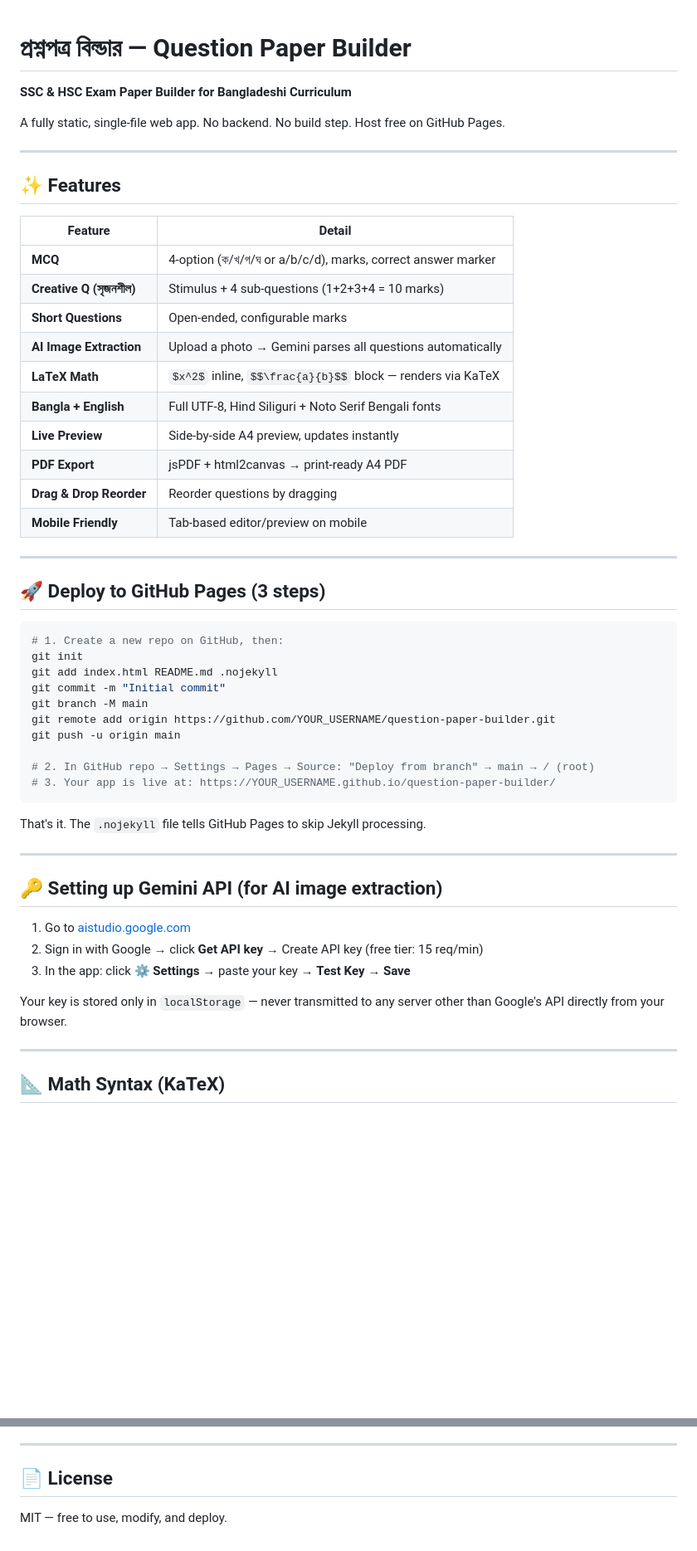
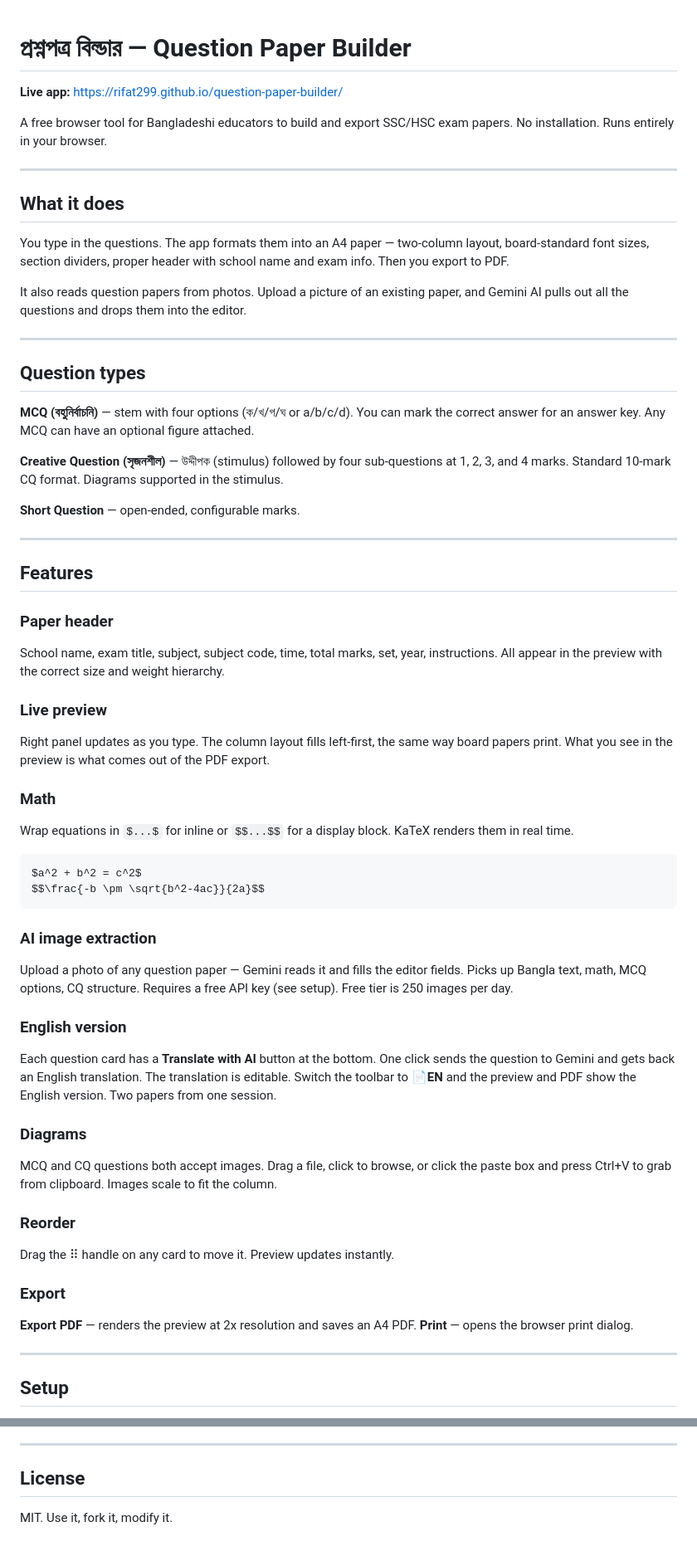
Before and after one commit to Rifat299/question-paper-builder, a Markdown page: README.md, 2 parts joined by grey strips. Shown at 83% size. Rendered like a GitHub page; blank space fills up the shorter version.

Commit message:
Updating clear instructions and features

````diff
--- a/README.md
+++ b/README.md
@@ -1,55 +1,62 @@
 # প্রশ্নপত্র বিল্ডার — Question Paper Builder
-**SSC & HSC Exam Paper Builder for Bangladeshi Curriculum**
 
-A fully static, single-file web app. No backend. No build step. Host free on GitHub Pages.
+**Live app:** https://rifat299.github.io/question-paper-builder/
+
+A free browser tool for Bangladeshi educators to build and export SSC/HSC exam papers. No installation. Runs entirely in your browser.
 
 ---
 
-## ✨ Features
+## What it does
 
-| Feature | Detail |
-|---|---|
-| **MCQ** | 4-option (ক/খ/গ/ঘ or a/b/c/d), marks, correct answer marker |
-| **Creative Q (সৃজনশীল)** | Stimulus + 4 sub-questions (1+2+3+4 = 10 marks) |
-| **Short Questions** | Open-ended, configurable marks |
-| **AI Image Extraction** | Upload a photo → Gemini parses all questions automatically |
-| **LaTeX Math** | `$x^2$` inline, `$$\frac{a}{b}$$` block — renders via KaTeX |
-| **Bangla + English** | Full UTF-8, Hind Siliguri + Noto Serif Bengali fonts |
-| **Live Preview** | Side-by-side A4 preview, updates instantly |
-| **PDF Export** | jsPDF + html2canvas → print-ready A4 PDF |
-| **Drag & Drop Reorder** | Reorder questions by dragging |
-| **Mobile Friendly** | Tab-based editor/preview on mobile |
+You type in the questions. The app formats them into an A4 paper — two-column layout, board-standard font sizes, section dividers, proper header with school name and exam info. Then you export to PDF.
+
+It also reads question papers from photos. Upload a picture of an existing paper, and Gemini AI pulls out all the questions and drops them into the editor.
 
 ---
 
-## 🚀 Deploy to GitHub Pages (3 steps)
+## Question types
 
-```bash
-# 1. Create a new repo on GitHub, then:
-git init
-git add index.html README.md .nojekyll
-git commit -m "Initial commit"
-git branch -M main
-git remote add origin https://github.com/YOUR_USERNAME/question-paper-builder.git
-git push -u origin main
+**MCQ (বহুনির্বাচনি)** — stem with four options (ক/খ/গ/ঘ or a/b/c/d). You can mark the correct answer for an answer key. Any MCQ can have an optional figure attached.
 
-# 2. In GitHub repo → Settings → Pages → Source: "Deploy from branch" → main → / (root)
-# 3. Your app is live at: https://YOUR_USERNAME.github.io/question-paper-builder/
-```
+**Creative Question (সৃজনশীল)** — উদ্দীপক (stimulus) followed by four sub-questions at 1, 2, 3, and 4 marks. Standard 10-mark CQ format. Diagrams supported in the stimulus.
 
-That's it. The `.nojekyll` file tells GitHub Pages to skip Jekyll processing.
+**Short Question** — open-ended, configurable marks.
 
 ---
 
-## 🔑 Setting up Gemini API (for AI image extraction)
+## Features
 
-1. Go to [aistudio.google.com](https://aistudio.google.com)
-2. Sign in with Google → click **Get API key** → Create API key (free tier: 15 req/min)
-3. In the app: click **⚙️ Settings** → paste your key → **Test Key** → **Save**
+### Paper header
+School name, exam title, subject, subject code, time, total marks, set, year, instructions. All appear in the preview with the correct size and weight hierarchy.
 
-Your key is stored only in `localStorage` — never transmitted to any server other than Google's API directly from your browser.
+### Live preview
+Right panel updates as you type. The column layout fills left-first, the same way board papers print. What you see in the preview is what comes out of the PDF export.
+
+### Math
+Wrap equations in `$...$` for inline or `$$...$$` for a display block. KaTeX renders them in real time.
+
+```
+$a^2 + b^2 = c^2$
+$$\frac{-b \pm \sqrt{b^2-4ac}}{2a}$$
+```
+
+### AI image extraction
+Upload a photo of any question paper — Gemini reads it and fills the editor fields. Picks up Bangla text, math, MCQ options, CQ structure. Requires a free API key (see setup). Free tier is 250 images per day.
+
+### English version
+Each question card has a **Translate with AI** button at the bottom. One click sends the question to Gemini and gets back an English translation. The translation is editable. Switch the toolbar to **📄EN** and the preview and PDF show the English version. Two papers from one session.
+
+### Diagrams
+MCQ and CQ questions both accept images. Drag a file, click to browse, or click the paste box and press Ctrl+V to grab from clipboard. Images scale to fit the column.
+
+### Reorder
+Drag the ⠿ handle on any card to move it. Preview updates instantly.
+
+### Export
+**Export PDF** — renders the preview at 2x resolution and saves an A4 PDF.
+**Print** — opens the browser print dialog.
 
 ---
 
-## 📐 Math Syntax (KaTeX)
+## Setup
 
@@ -92,5 +142,6 @@ README.md           ← This file
 
 ---
 
-## 📄 License
-MIT — free to use, modify, and deploy.
+## License
+
+MIT. Use it, fork it, modify it.
````
Also changed, not shown: other parts of README.md (+67 -24 lines).
